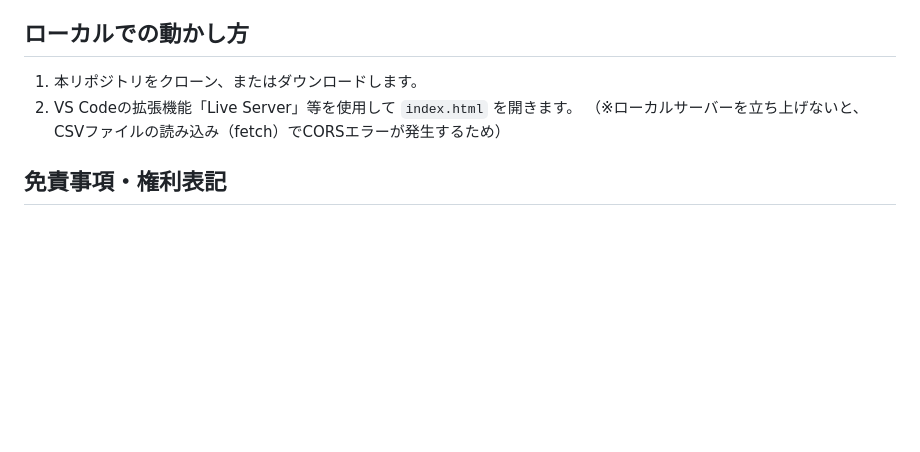
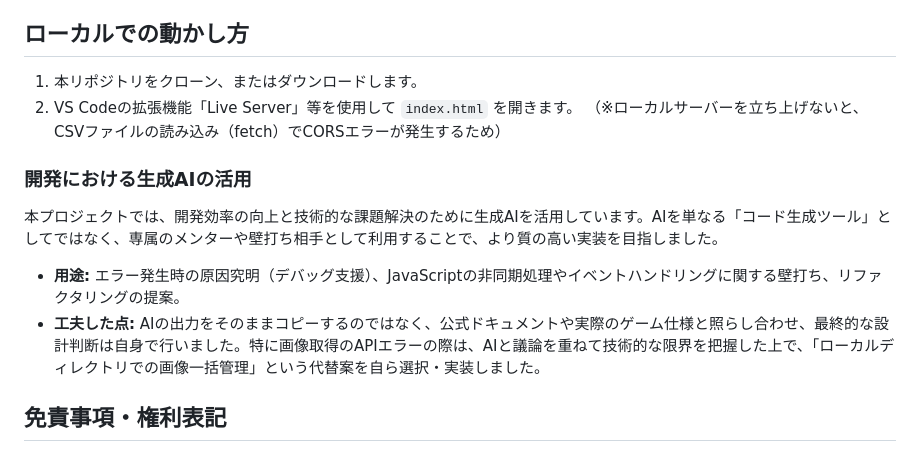
Before and after one commit to aoi8808/pokecalc-3, a Markdown page: README.md, the part around the change. GitHub-like rendering; blank space fills up the shorter version.

```diff
--- a/README.md
+++ b/README.md
@@ -28,6 +28,12 @@
 2. VS Codeの拡張機能「Live Server」等を使用して `index.html` を開きます。
 （※ローカルサーバーを立ち上げないと、CSVファイルの読み込み（fetch）でCORSエラーが発生するため）
 
+### 開発における生成AIの活用
+本プロジェクトでは、開発効率の向上と技術的な課題解決のために生成AIを活用しています。AIを単なる「コード生成ツール」としてではなく、専属のメンターや壁打ち相手として利用することで、より質の高い実装を目指しました。
+
+* **用途:** エラー発生時の原因究明（デバッグ支援）、JavaScriptの非同期処理やイベントハンドリングに関する壁打ち、リファクタリングの提案。
+* **工夫した点:** AIの出力をそのままコピーするのではなく、公式ドキュメントや実際のゲーム仕様と照らし合わせ、最終的な設計判断は自身で行いました。特に画像取得のAPIエラーの際は、AIと議論を重ねて技術的な限界を把握した上で、「ローカルディレクトリでの画像一括管理」という代替案を自ら選択・実装しました。
+
 ## 免責事項・権利表記
 本アプリケーションは、プログラミング学習および就職活動におけるポートフォリオとしての提示を目的として作成した非公式のファンコンテンツです。広告収入等を含め、一切の営利を目的としておりません。
 
```
